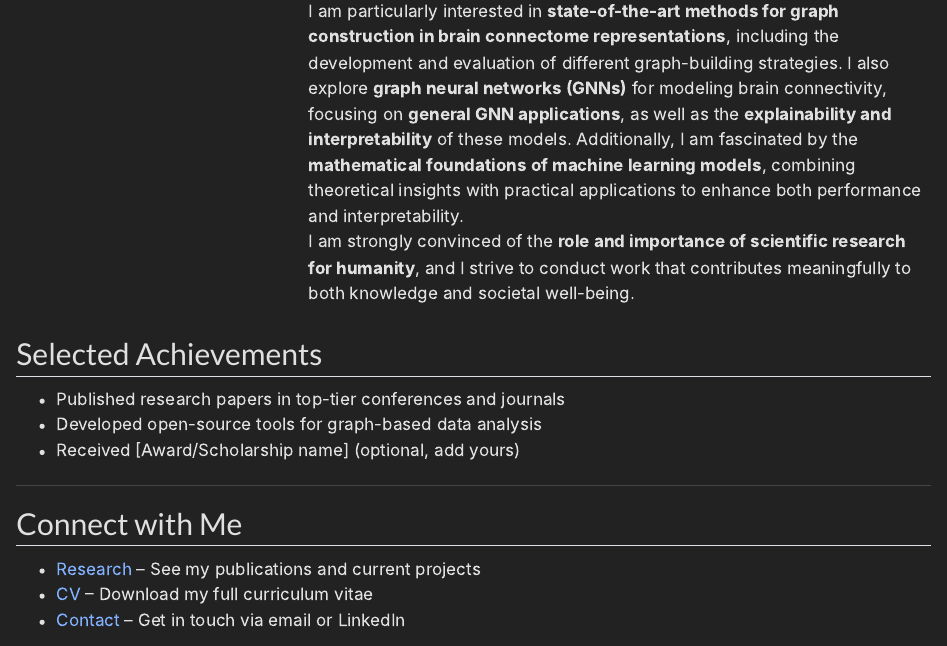
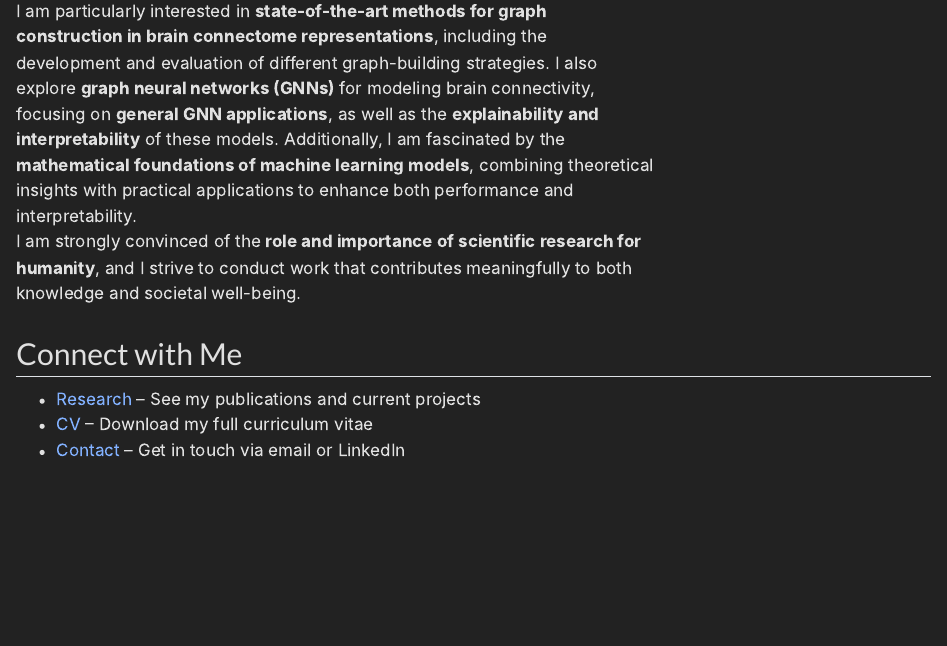
Before and after one commit to rkmllh/rkmllh.github.io, a Quarto document (index.qmd): the page in a window 1100 px wide, from 340 px down before the commit and from 540 px down after it, so that both start at the same text. Rendered offline with R 4.5, knitr and Pandoc in place of Quarto, with nearby package versions.

Commit message:
Remove Skills section and update homepage

```diff
--- a/index.qmd
+++ b/index.qmd
@@ -21,16 +22,6 @@ I am particularly interested in **state-of-the-art methods for graph constructio
 I am strongly convinced of the **role and importance of scientific research for humanity**, and I strive to conduct work that contributes meaningfully to both knowledge and societal well-being.
 :::
 
-:::
-
-## Selected Achievements
-
-- Published research papers in top-tier conferences and journals
-- Developed open-source tools for graph-based data analysis
-- Received [Award/Scholarship name] (optional, add yours)
-
----
-
 ## Connect with Me
 
 - [Research](research.qmd) – See my publications and current projects
```
Also changed, not shown: index.qmd (1 more changed lines).
